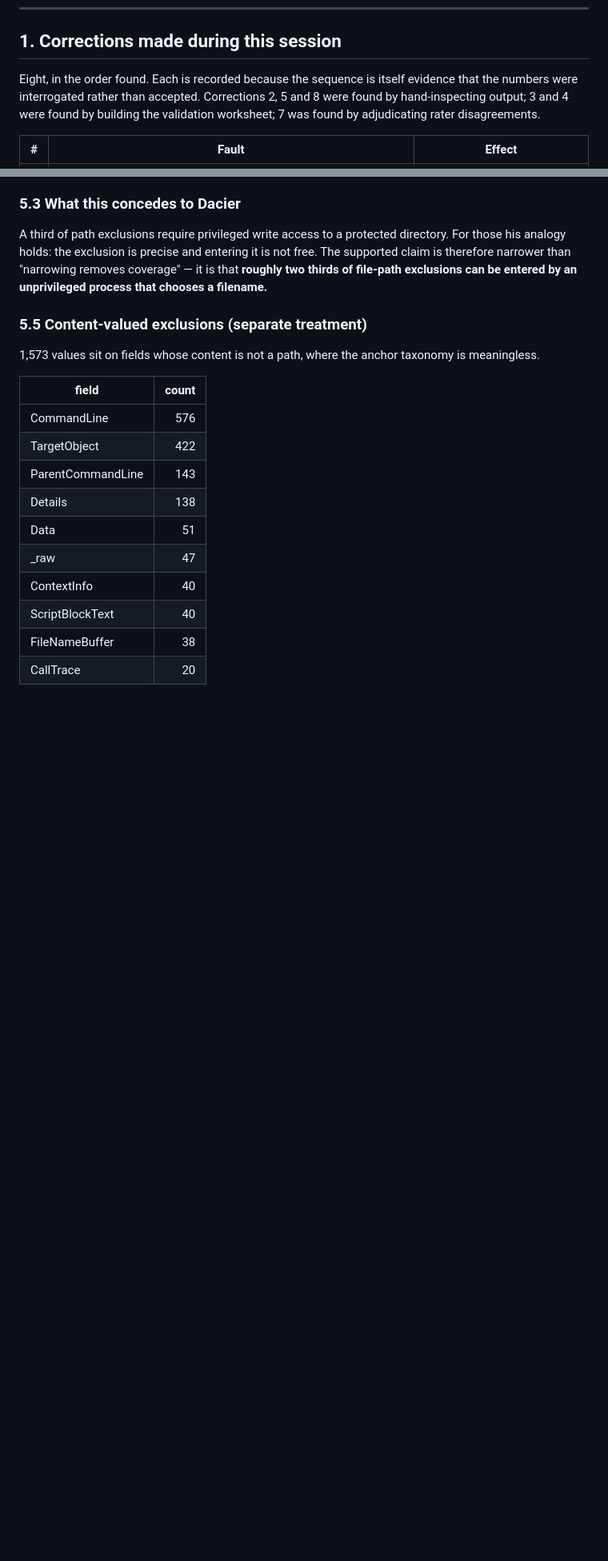
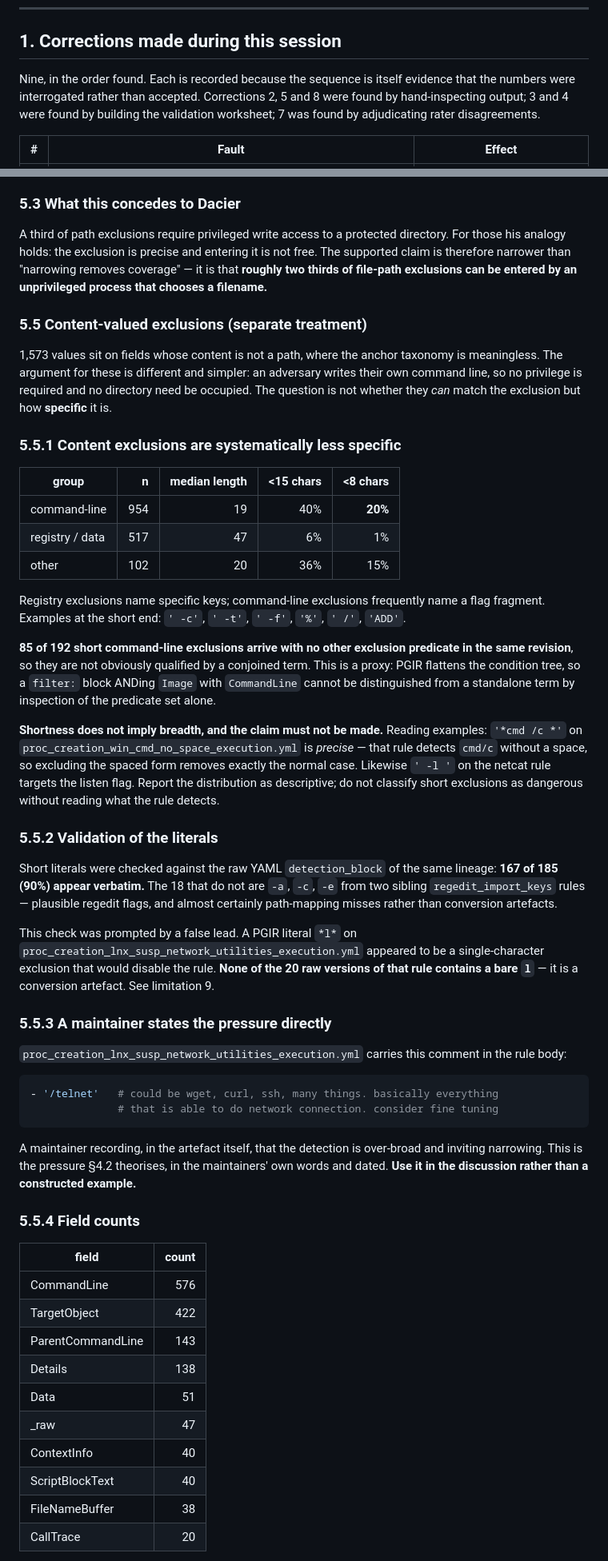
Before and after one commit to sudaroli1/coverage-decay, a Markdown page: results/2026-08-20.md, 2 parts joined by grey strips. Shown at 80% size. Drawn GitHub-style; blank space fills up the shorter version.

Commit message:
Content-valued exclusion analysis (§5.5): length contrast, literal validation 90%, limitation 9; maintainer over-breadth comment

````diff
--- a/results/2026-08-20.md
+++ b/results/2026-08-20.md
@@ -30,7 +30,7 @@ corrections 3 and 4 below.
 
 ## 1. Corrections made during this session
 
-Eight, in the order found. Each is recorded because the sequence is itself evidence that
+Nine, in the order found. Each is recorded because the sequence is itself evidence that
 the numbers were interrogated rather than accepted. Corrections 2, 5 and 8 were found by
 hand-inspecting output; 3 and 4 were found by building the validation worksheet; 7 was
 found by adjudicating rater disagreements.
@@ -291,7 +299,61 @@ that chooses a filename.**
 ### 5.5 Content-valued exclusions (separate treatment)
 
 1,573 values sit on fields whose content is not a path, where the anchor taxonomy is
-meaningless.
+meaningless. The argument for these is different and simpler: an adversary writes their
+own command line, so no privilege is required and no directory need be occupied. The
+question is not whether they *can* match the exclusion but how **specific** it is.
+
+### 5.5.1 Content exclusions are systematically less specific
+
+| group | n | median length | <15 chars | <8 chars |
+|---|---:|---:|---:|---:|
+| command-line | 954 | 19 | 40% | **20%** |
+| registry / data | 517 | 47 | 6% | 1% |
+| other | 102 | 20 | 36% | 15% |
+
+Registry exclusions name specific keys; command-line exclusions frequently name a flag
+fragment. Examples at the short end: `' -c'`, `' -t'`, `' -f'`, `'%'`, `' /'`, `'ADD'`.
+
+**85 of 192 short command-line exclusions arrive with no other exclusion predicate in the
+same revision**, so they are not obviously qualified by a conjoined term. This is a
+proxy: PGIR flattens the condition tree, so a `filter:` block ANDing `Image` with
+`CommandLine` cannot be distinguished from a standalone term by inspection of the
+predicate set alone.
+
+**Shortness does not imply breadth, and the claim must not be made.** Reading examples:
+`'*cmd /c *'` on `proc_creation_win_cmd_no_space_execution.yml` is *precise* — that rule
+detects `cmd/c` without a space, so excluding the spaced form removes exactly the normal
+case. Likewise `' -l '` on the netcat rule targets the listen flag. Report the
+distribution as descriptive; do not classify short exclusions as dangerous without
+reading what the rule detects.
+
+### 5.5.2 Validation of the literals
+
+Short literals were checked against the raw YAML `detection_block` of the same lineage:
+**167 of 185 (90%) appear verbatim.** The 18 that do not are ` -a `, ` -c `, ` -e ` from
+two sibling `regedit_import_keys` rules — plausible regedit flags, and almost certainly
+path-mapping misses rather than conversion artefacts.
+
+This check was prompted by a false lead. A PGIR literal `*l*` on
+`proc_creation_lnx_susp_network_utilities_execution.yml` appeared to be a
+single-character exclusion that would disable the rule. **None of the 20 raw versions of
+that rule contains a bare `l`** — it is a conversion artefact. See limitation 9.
+
+### 5.5.3 A maintainer states the pressure directly
+
+`proc_creation_lnx_susp_network_utilities_execution.yml` carries this comment in the rule
+body:
+
+```yaml
+- '/telnet'   # could be wget, curl, ssh, many things. basically everything
+              # that is able to do network connection. consider fine tuning
+```
+
+A maintainer recording, in the artefact itself, that the detection is over-broad and
+inviting narrowing. This is the pressure §4.2 theorises, in the maintainers' own words
+and dated. **Use it in the discussion rather than a constructed example.**
+
+### 5.5.4 Field counts
 
 | field | count |
 |---|---:|
````
Also changed, not shown: other parts of results/2026-08-20.md (+9 -1 lines).
